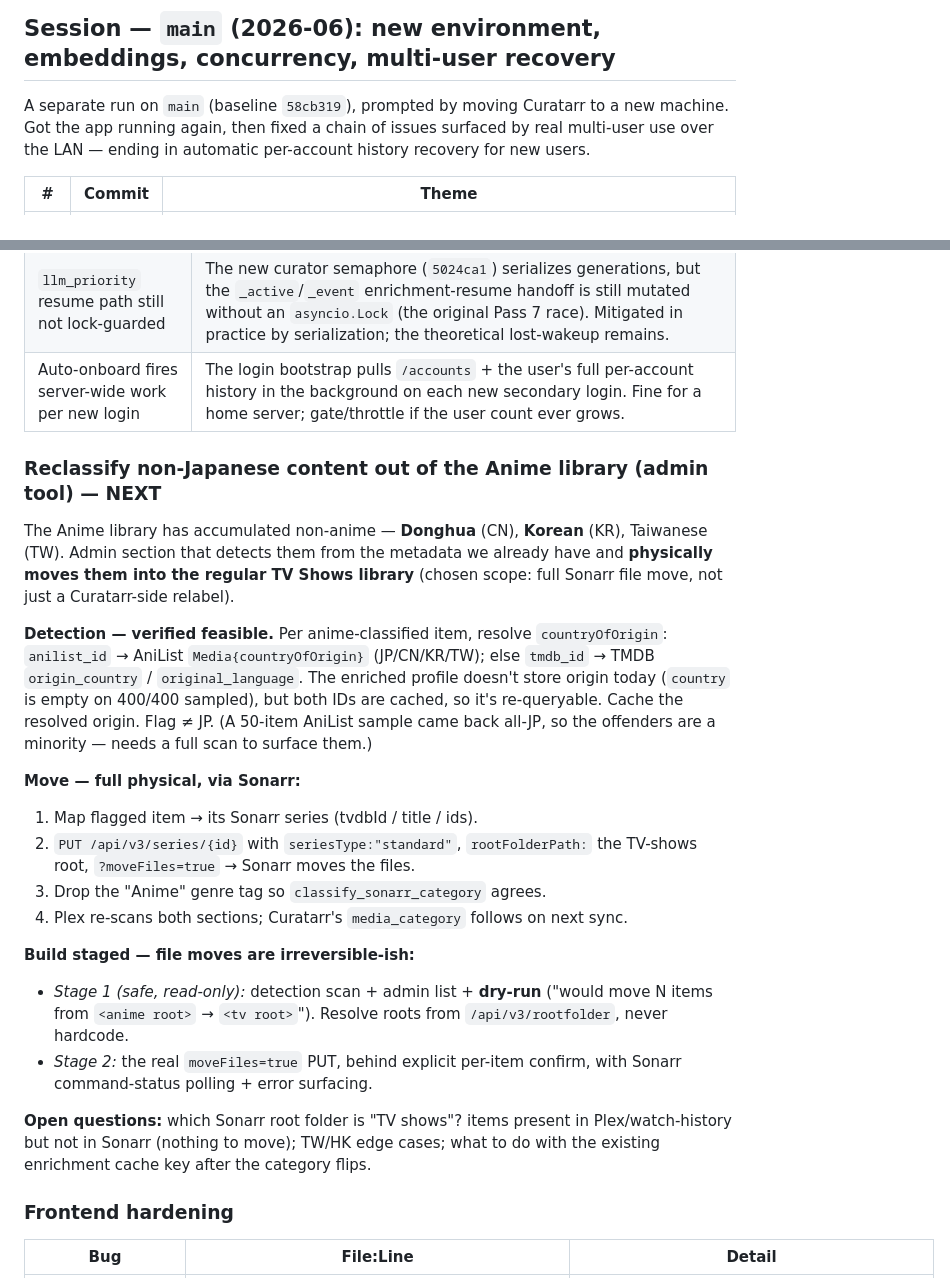
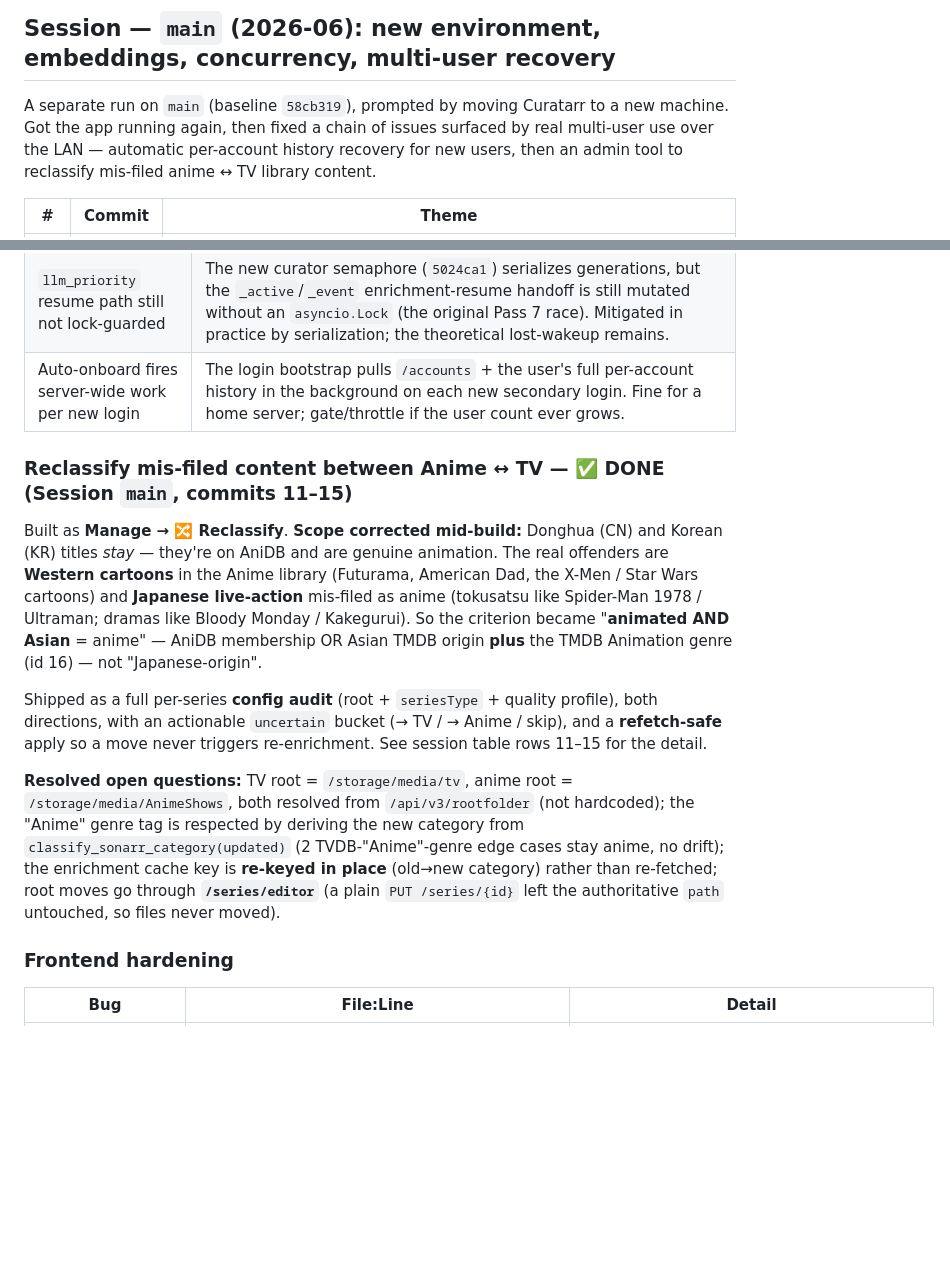
Before and after one commit to Randomname653/Curatarr, a Markdown page: CHANGELOG.md, 2 parts joined by grey strips. Drawn GitHub-style; blank space fills up the shorter version.

Commit message:
docs: mark Reclassify tool DONE + log Session main commits 11-15
Co-Authored-By: Claude Opus 4.8 <noreply@anthropic.com>

```diff
--- a/CHANGELOG.md
+++ b/CHANGELOG.md
@@ -25,8 +25,8 @@ the branch — every "Pass N" section maps to one or more commits.
 
 A separate run on `main` (baseline `58cb319`), prompted by moving Curatarr to a new
 machine. Got the app running again, then fixed a chain of issues surfaced by real
-multi-user use over the LAN — ending in automatic per-account history recovery for
-new users.
+multi-user use over the LAN — automatic per-account history recovery for new
+users, then an admin tool to reclassify mis-filed anime ↔ TV library content.
 
 | # | Commit | Theme |
 |---|---|---|
@@ -1574,38 +1579,28 @@ Everything below has been seen, scoped, or tried; none of it is currently in pro
 | `llm_priority` resume path still not lock-guarded | The new curator semaphore (`5024ca1`) serializes generations, but the `_active`/`_event` enrichment-resume handoff is still mutated without an `asyncio.Lock` (the original Pass 7 race). Mitigated in practice by serialization; the theoretical lost-wakeup remains. |
 | Auto-onboard fires server-wide work per new login | The login bootstrap pulls `/accounts` + the user's full per-account history in the background on each new secondary login. Fine for a home server; gate/throttle if the user count ever grows. |
 
-### Reclassify non-Japanese content out of the Anime library (admin tool) — NEXT
-
-The Anime library has accumulated non-anime — **Donghua** (CN), **Korean** (KR),
-Taiwanese (TW). Admin section that detects them from the metadata we already
-have and **physically moves them into the regular TV Shows library** (chosen
-scope: full Sonarr file move, not just a Curatarr-side relabel).
-
-**Detection — verified feasible.** Per anime-classified item, resolve
-`countryOfOrigin`: `anilist_id` → AniList `Media{countryOfOrigin}` (JP/CN/KR/TW);
-else `tmdb_id` → TMDB `origin_country` / `original_language`. The enriched
-profile doesn't store origin today (`country` is empty on 400/400 sampled), but
-both IDs are cached, so it's re-queryable. Cache the resolved origin. Flag ≠ JP.
-(A 50-item AniList sample came back all-JP, so the offenders are a minority —
-needs a full scan to surface them.)
-
-**Move — full physical, via Sonarr:**
-1. Map flagged item → its Sonarr series (tvdbId / title / ids).
-2. `PUT /api/v3/series/{id}` with `seriesType:"standard"`, `rootFolderPath:` the
-   TV-shows root, `?moveFiles=true` → Sonarr moves the files.
-3. Drop the "Anime" genre tag so `classify_sonarr_category` agrees.
-4. Plex re-scans both sections; Curatarr's `media_category` follows on next sync.
-
-**Build staged — file moves are irreversible-ish:**
-- *Stage 1 (safe, read-only):* detection scan + admin list + **dry-run**
-  ("would move N items from `<anime root>` → `<tv root>`"). Resolve roots from
-  `/api/v3/rootfolder`, never hardcode.
-- *Stage 2:* the real `moveFiles=true` PUT, behind explicit per-item confirm,
-  with Sonarr command-status polling + error surfacing.
-
-**Open questions:** which Sonarr root folder is "TV shows"? items present in
-Plex/watch-history but not in Sonarr (nothing to move); TW/HK edge cases; what
-to do with the existing enrichment cache key after the category flips.
+### Reclassify mis-filed content between Anime ↔ TV — ✅ DONE (Session `main`, commits 11–15)
+
+Built as **Manage → 🔀 Reclassify**. **Scope corrected mid-build:** Donghua (CN) and
+Korean (KR) titles *stay* — they're on AniDB and are genuine animation. The real
+offenders are **Western cartoons** in the Anime library (Futurama, American Dad, the
+X-Men / Star Wars cartoons) and **Japanese live-action** mis-filed as anime
+(tokusatsu like Spider-Man 1978 / Ultraman; dramas like Bloody Monday / Kakegurui).
+So the criterion became "**animated AND Asian** = anime" — AniDB membership OR Asian
+TMDB origin **plus** the TMDB Animation genre (id 16) — not "Japanese-origin".
+
+Shipped as a full per-series **config audit** (root + `seriesType` + quality profile),
+both directions, with an actionable `uncertain` bucket (→ TV / → Anime / skip), and a
+**refetch-safe** apply so a move never triggers re-enrichment. See session table rows
+11–15 for the detail.
+
+**Resolved open questions:** TV root = `/storage/media/tv`, anime root =
+`/storage/media/AnimeShows`, both resolved from `/api/v3/rootfolder` (not hardcoded);
+the "Anime" genre tag is respected by deriving the new category from
+`classify_sonarr_category(updated)` (2 TVDB-"Anime"-genre edge cases stay anime, no
+drift); the enrichment cache key is **re-keyed in place** (old→new category) rather
+than re-fetched; root moves go through **`/series/editor`** (a plain `PUT /series/{id}`
+left the authoritative `path` untouched, so files never moved).
 
 ### Frontend hardening
 
```
Also changed, not shown: other parts of CHANGELOG.md (+5 -0 lines).
